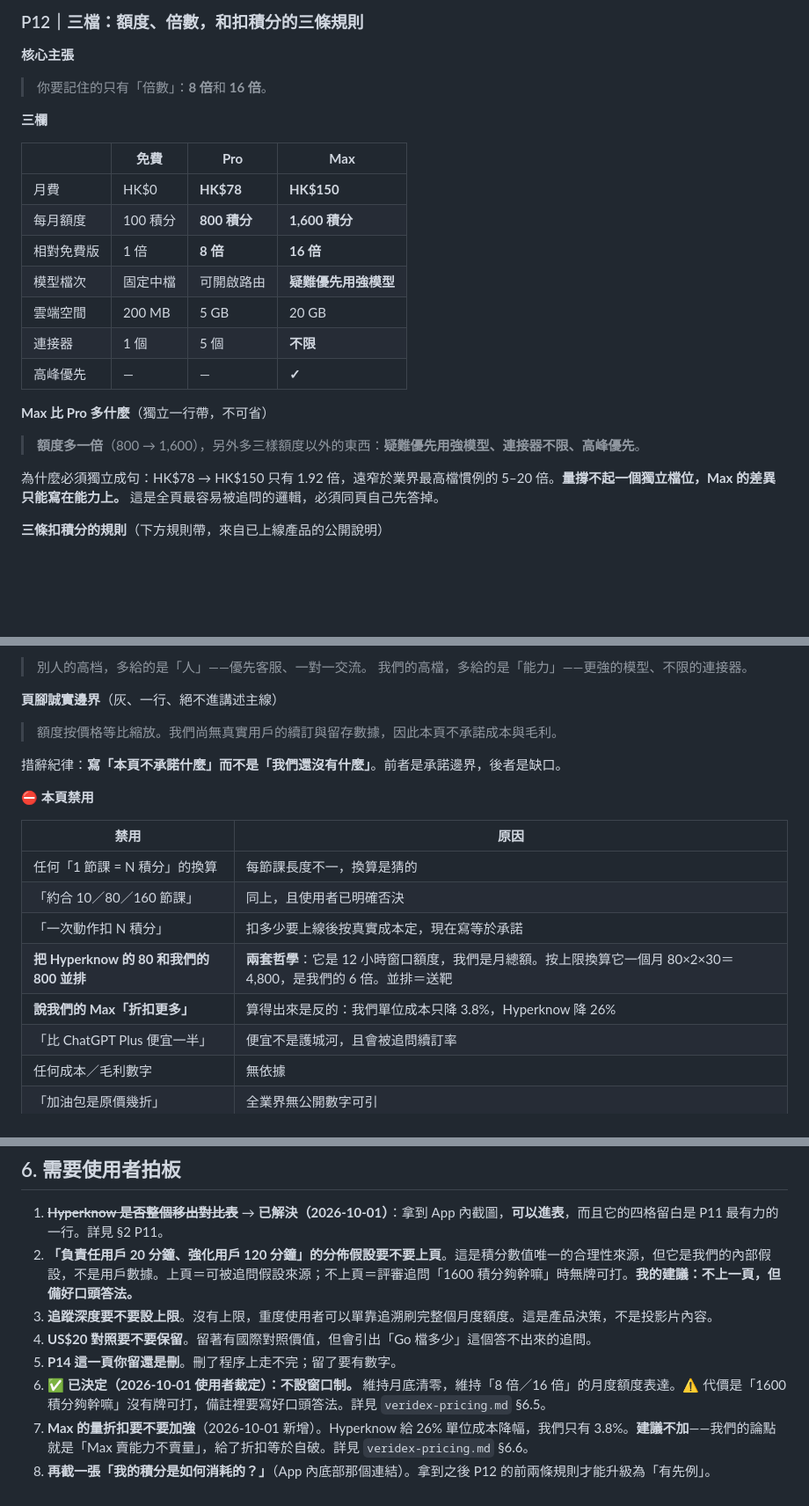
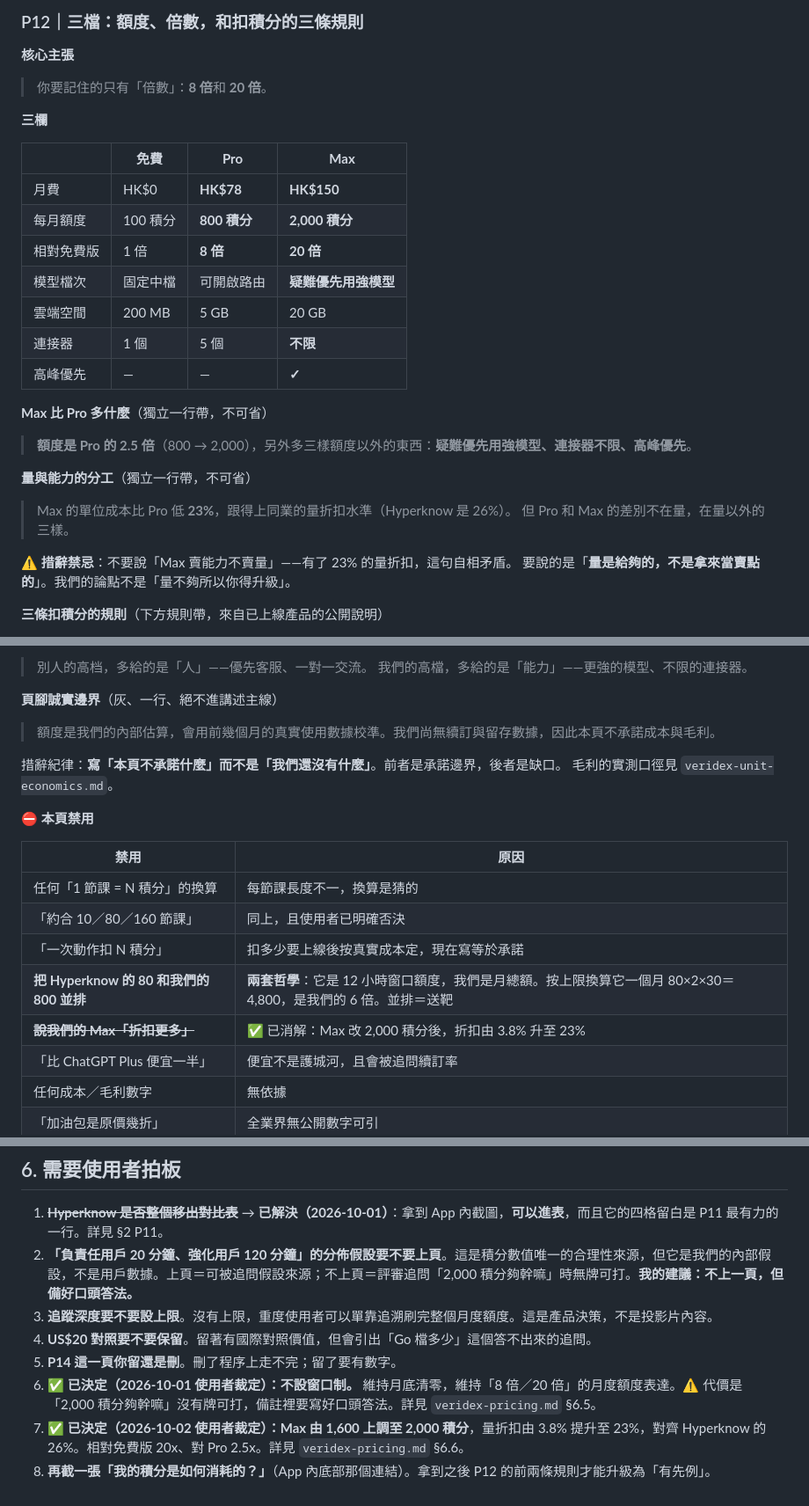
Before and after one commit to Retr0-rgb-lab/CLC, a Markdown page: specs/veridex-pitch-part2-spec.md, 3 parts joined by grey strips. Shown at 88% size. Drawn GitHub-style; blank space fills up the shorter version.

```diff
--- a/specs/veridex-pitch-part2-spec.md
+++ b/specs/veridex-pitch-part2-spec.md
@@ -129,24 +129,29 @@ P10 已鋪了六件事；P11 只深挖第 5、6 格，深度做得足。這一
 ### P12｜三檔：額度、倍數，和扣積分的三條規則
 
 **核心主張**
-> 你要記住的只有「倍數」：**8 倍**和 **16 倍**。
+> 你要記住的只有「倍數」：**8 倍**和 **20 倍**。
 
 **三欄**
 
 | | 免費 | **Pro** | **Max** |
 |---|---|---|---|
 | 月費 | HK$0 | **HK$78** | **HK$150** |
-| 每月額度 | 100 積分 | **800 積分** | **1,600 積分** |
-| 相對免費版 | 1 倍 | **8 倍** | **16 倍** |
+| 每月額度 | 100 積分 | **800 積分** | **2,000 積分** |
+| 相對免費版 | 1 倍 | **8 倍** | **20 倍** |
 | 模型檔次 | 固定中檔 | 可開啟路由 | **疑難優先用強模型** |
 | 雲端空間 | 200 MB | 5 GB | 20 GB |
 | 連接器 | 1 個 | 5 個 | **不限** |
 | 高峰優先 | — | — | **✓** |
 
 **Max 比 Pro 多什麼**（獨立一行帶，不可省）
-> **額度多一倍**（800 → 1,600），另外多三樣額度以外的東西：**疑難優先用強模型、連接器不限、高峰優先**。
+> **額度是 Pro 的 2.5 倍**（800 → 2,000），另外多三樣額度以外的東西：**疑難優先用強模型、連接器不限、高峰優先**。
 
-為什麼必須獨立成句：HK$78 → HK$150 只有 1.92 倍，遠窄於業界最高檔慣例的 5–20 倍。**量撐不起一個獨立檔位，Max 的差異只能寫在能力上。** 這是全頁最容易被追問的邏輯，必須同頁自己先答掉。
+**量與能力的分工**（獨立一行帶，不可省）
+> Max 的單位成本比 Pro 低 **23%**，跟得上同業的量折扣水準（Hyperknow 是 26%）。
+> 但 Pro 和 Max 的差別不在量，在量以外的三樣。
+
+⚠️ **措辭禁忌**：不要說「Max 賣能力不賣量」——有了 23% 的量折扣，這句自相矛盾。
+要說的是「**量是給夠的，不是拿來當賣點的**」。我們的論點不是「量不夠所以你得升級」。
 
 **三條扣積分的規則**（下方規則帶，來自已上線產品的公開說明）
 
@@ -166,9 +171,10 @@ P10 已鋪了六件事；P11 只深挖第 5、6 格，深度做得足。這一
 > 我們的高檔，多給的是「能力」——更強的模型、不限的連接器。
 
 **頁腳誠實邊界**（灰、一行、絕不進講述主線）
-> 額度按價格等比縮放。我們尚無真實用戶的續訂與留存數據，因此本頁不承諾成本與毛利。
+> 額度是我們的內部估算，會用前幾個月的真實使用數據校準。我們尚無續訂與留存數據，因此本頁不承諾成本與毛利。
 
 措辭紀律：**寫「本頁不承諾什麼」而不是「我們還沒有什麼」**。前者是承諾邊界，後者是缺口。
+毛利的實測口徑見 `veridex-unit-economics.md`。
 
 **⛔ 本頁禁用**
 
@@ -178,7 +184,7 @@ P10 已鋪了六件事；P11 只深挖第 5、6 格，深度做得足。這一
 | 「約合 10／80／160 節課」 | 同上，且使用者已明確否決 |
 | 「一次動作扣 N 積分」 | 扣多少要上線後按真實成本定，現在寫等於承諾 |
 | **把 Hyperknow 的 80 和我們的 800 並排** | **兩套哲學**：它是 12 小時窗口額度，我們是月總額。按上限換算它一個月 80×2×30＝4,800，是我們的 6 倍。並排＝送靶 |
-| **說我們的 Max「折扣更多」** | 算得出來是反的：我們單位成本只降 3.8%，Hyperknow 降 26% |
+| ~~**說我們的 Max「折扣更多」**~~ | ✅ 已消解：Max 改 2,000 積分後，折扣由 3.8% 升至 23% |
 | 「比 ChatGPT Plus 便宜一半」 | 便宜不是護城河，且會被追問續訂率 |
 | 任何成本／毛利數字 | 無依據 |
 | 「加油包是原價幾折」 | 全業界無公開數字可引 |
@@ -308,10 +315,10 @@ P10 已鋪了六件事；P11 只深挖第 5、6 格，深度做得足。這一
 ## 6. 需要使用者拍板
 
 1. ~~**Hyperknow 是否整個移出對比表**~~ → **已解決（2026-10-01）**：拿到 App 內截圖，**可以進表**，而且它的四格留白是 P11 最有力的一行。詳見 §2 P11。
-2. **「負責任用戶 20 分鐘、強化用戶 120 分鐘」的分佈假設要不要上頁**。這是積分數值唯一的合理性來源，但它是我們的內部假設，不是用戶數據。上頁＝可被追問假設來源；不上頁＝評審追問「1600 積分夠幹嘛」時無牌可打。**我的建議：不上一頁，但備好口頭答法。**
+2. **「負責任用戶 20 分鐘、強化用戶 120 分鐘」的分佈假設要不要上頁**。這是積分數值唯一的合理性來源，但它是我們的內部假設，不是用戶數據。上頁＝可被追問假設來源；不上頁＝評審追問「2,000 積分夠幹嘛」時無牌可打。**我的建議：不上一頁，但備好口頭答法。**
 3. **追蹤深度要不要設上限**。沒有上限，重度使用者可以單靠追溯刷完整個月度額度。這是產品決策，不是投影片內容。
 4. **US$20 對照要不要保留**。留著有國際對照價值，但會引出「Go 檔多少」這個答不出來的追問。
 5. **P14 這一頁你留還是刪**。刪了程序上走不完；留了要有數字。
-6. ✅ **已決定（2026-10-01 使用者裁定）：不設窗口制。** 維持月底清零，維持「8 倍／16 倍」的月度額度表達。⚠️ 代價是「1600 積分夠幹嘛」沒有牌可打，備註裡要寫好口頭答法。詳見 `veridex-pricing.md` §6.5。
-7. **Max 的量折扣要不要加強**（2026-10-01 新增）。Hyperknow 給 26% 單位成本降幅，我們只有 3.8%。**建議不加**——我們的論點就是「Max 賣能力不賣量」，給了折扣等於自破。詳見 `veridex-pricing.md` §6.6。
+6. ✅ **已決定（2026-10-01 使用者裁定）：不設窗口制。** 維持月底清零，維持「8 倍／20 倍」的月度額度表達。⚠️ 代價是「2,000 積分夠幹嘛」沒有牌可打，備註裡要寫好口頭答法。詳見 `veridex-pricing.md` §6.5。
+7. ✅ **已決定（2026-10-02 使用者裁定）：Max 由 1,600 上調至 2,000 積分**，量折扣由 3.8% 提升至 23%，對齊 Hyperknow 的 26%。相對免費版 20x、對 Pro 2.5x。詳見 `veridex-pricing.md` §6.6。
 8. **再截一張「我的積分是如何消耗的？」**（App 內底部那個連結）。拿到之後 P12 的前兩條規則才能升級為「有先例」。
```
Also changed, not shown: other parts of specs/veridex-pitch-part2-spec.md (+4 -3 lines), specs/veridex-pricing.md (+44 -23 lines), specs/veridex-unit-economics.md (added, +437 -0 lines).
